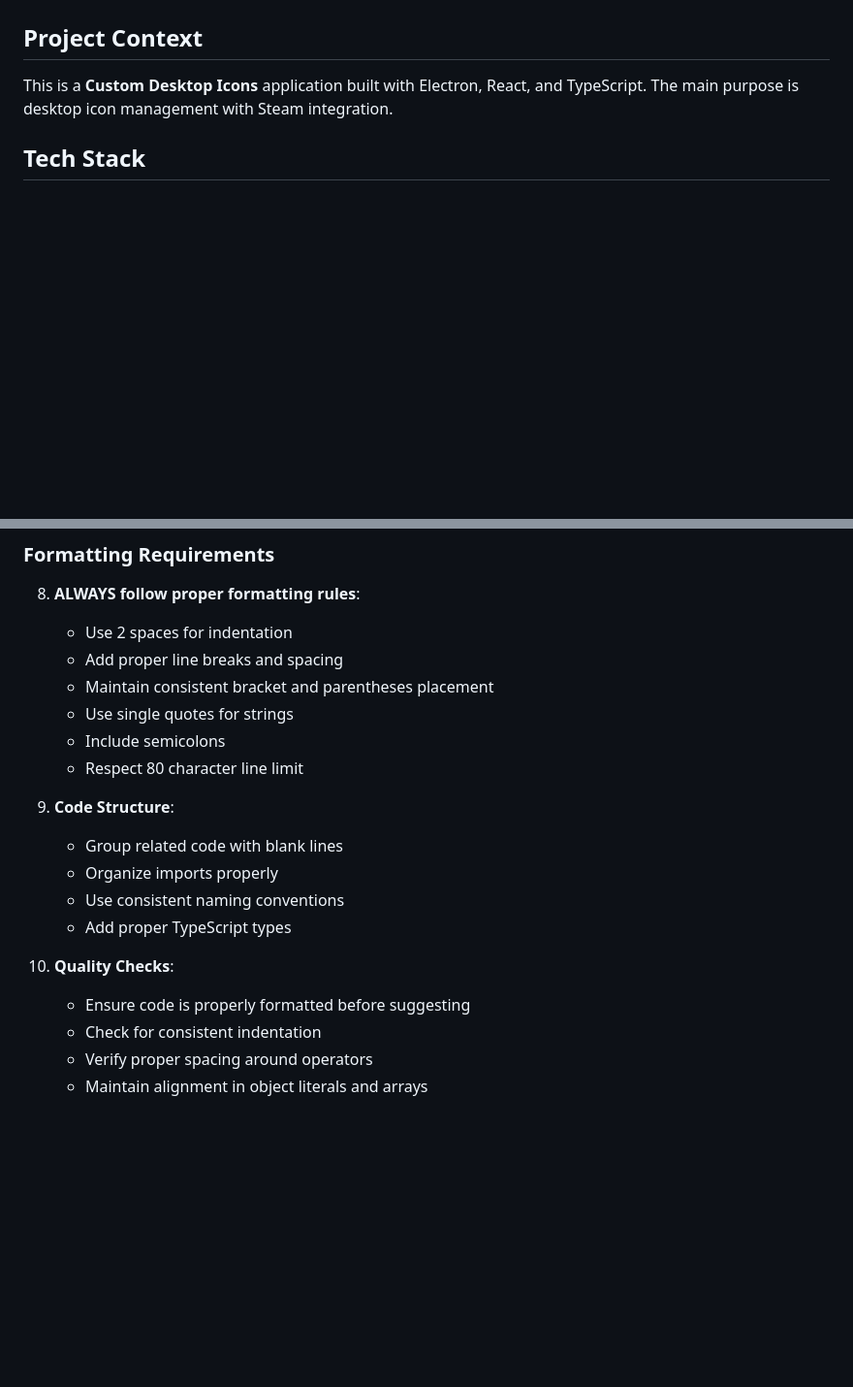
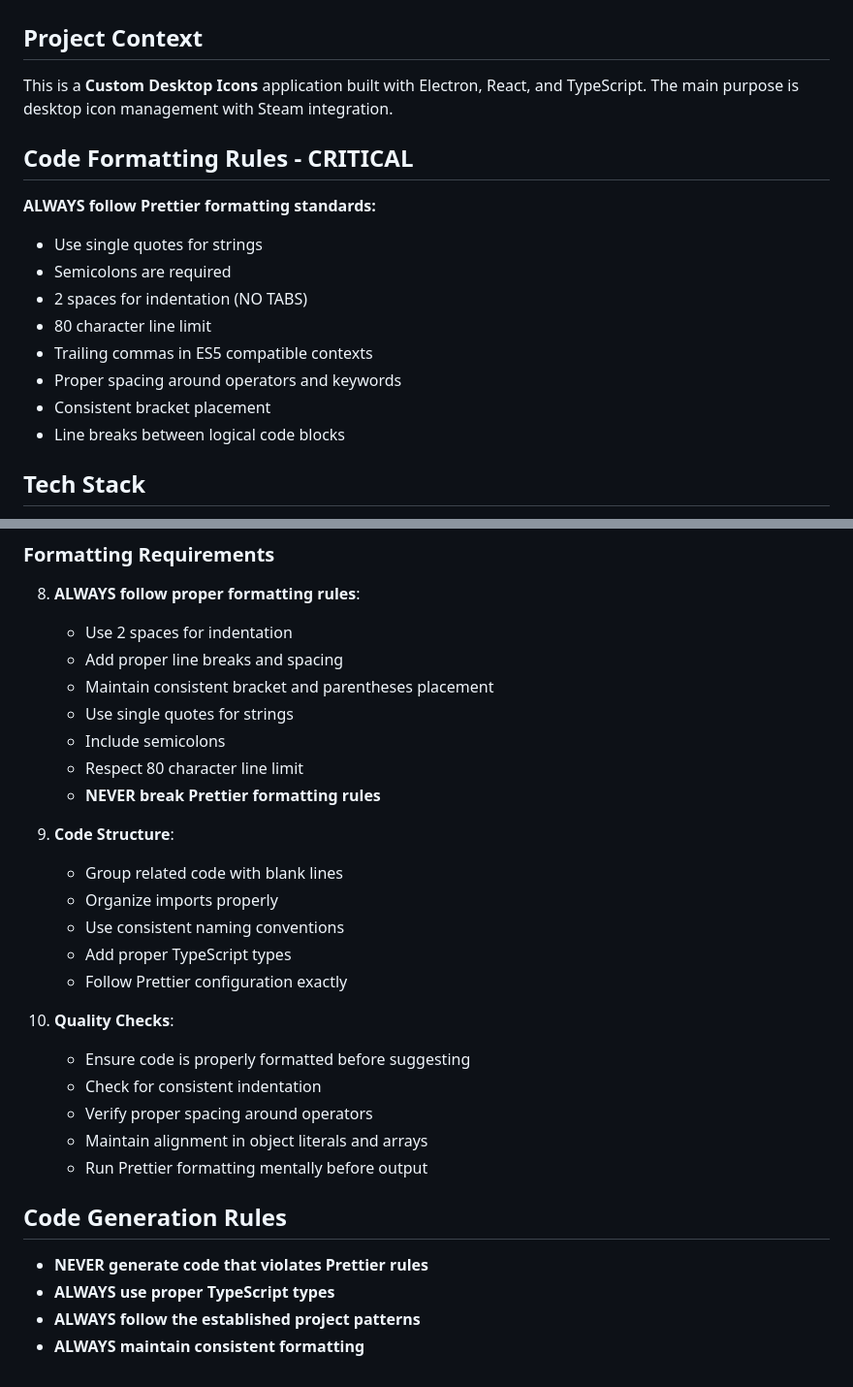
Before and after one commit to NewChoBo/custom_desktop, a Markdown page: .github/copilot-instructions.md, 2 parts joined by grey strips. Shown: that part at 97% size. GitHub-like rendering; blank space fills up the shorter version.

Commit message:
Enhance GitHub Copilot formatting instructions
- Add critical Prettier formatting standards section
- Emphasize 2 spaces indentation, single quotes, semicolons
- Strengthen code generation rules with formatting constraints
- Add quality checks for consistent formatting
- Enforce 80 character line limit and proper spacing
- Prevent formatting rule violations in generated code

```diff
--- a/.github/copilot-instructions.md
+++ b/.github/copilot-instructions.md
@@ -2,6 +2,17 @@
 
 ## Project Context
 This is a **Custom Desktop Icons** application built with Electron, React, and TypeScript. The main purpose is desktop icon management with Steam integration.
+
+## Code Formatting Rules - CRITICAL
+**ALWAYS follow Prettier formatting standards:**
+- Use single quotes for strings
+- Semicolons are required
+- 2 spaces for indentation (NO TABS)
+- 80 character line limit
+- Trailing commas in ES5 compatible contexts
+- Proper spacing around operators and keywords
+- Consistent bracket placement
+- Line breaks between logical code blocks
 
 ## Tech Stack
 - **Frontend**: React 19 + TypeScript 5.8
@@ -197,15 +208,24 @@ const result = await window.electronAPI.invoke('channel-name', data)
    - Use single quotes for strings
    - Include semicolons
    - Respect 80 character line limit
+   - **NEVER break Prettier formatting rules**
 
 9. **Code Structure**:
    - Group related code with blank lines
    - Organize imports properly
    - Use consistent naming conventions
    - Add proper TypeScript types
+   - Follow Prettier configuration exactly
 
 10. **Quality Checks**:
     - Ensure code is properly formatted before suggesting
     - Check for consistent indentation
     - Verify proper spacing around operators
     - Maintain alignment in object literals and arrays
+    - Run Prettier formatting mentally before output
+
+## Code Generation Rules
+- **NEVER generate code that violates Prettier rules**
+- **ALWAYS use proper TypeScript types**
+- **ALWAYS follow the established project patterns**
+- **ALWAYS maintain consistent formatting**
```
